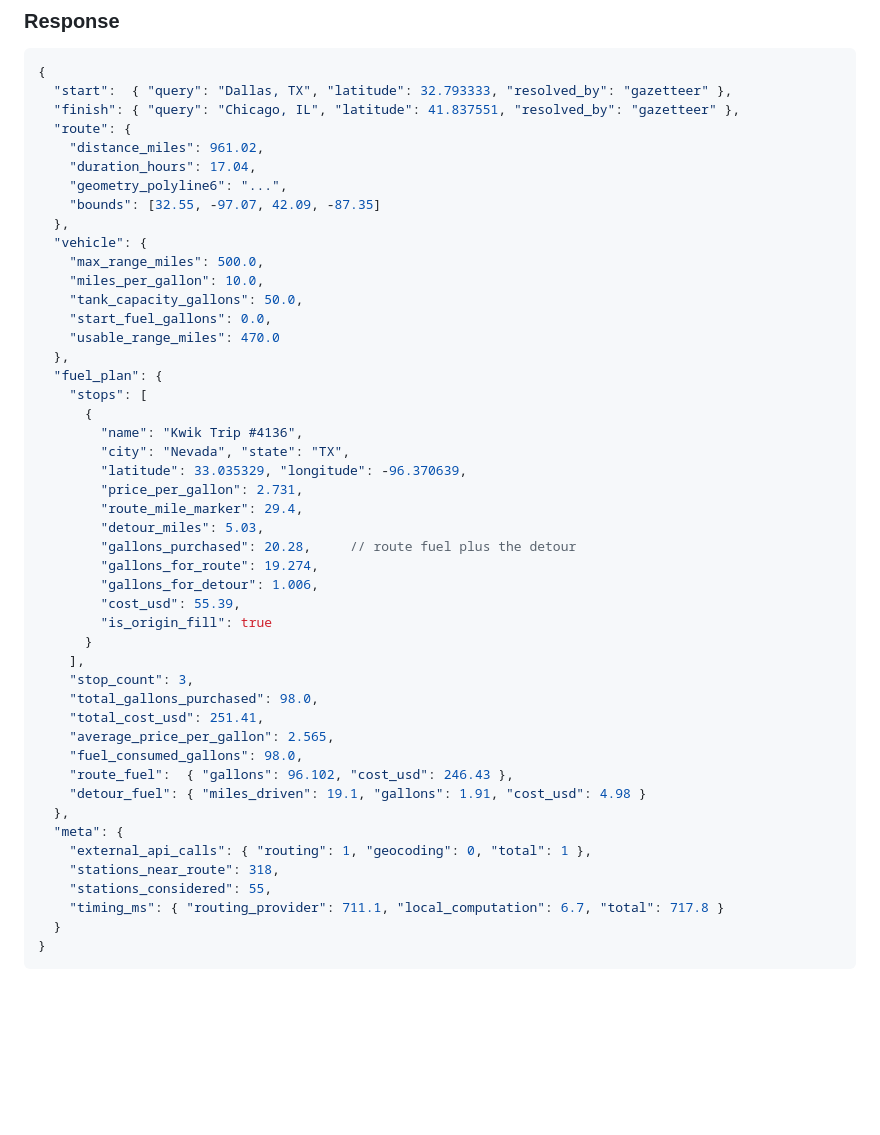
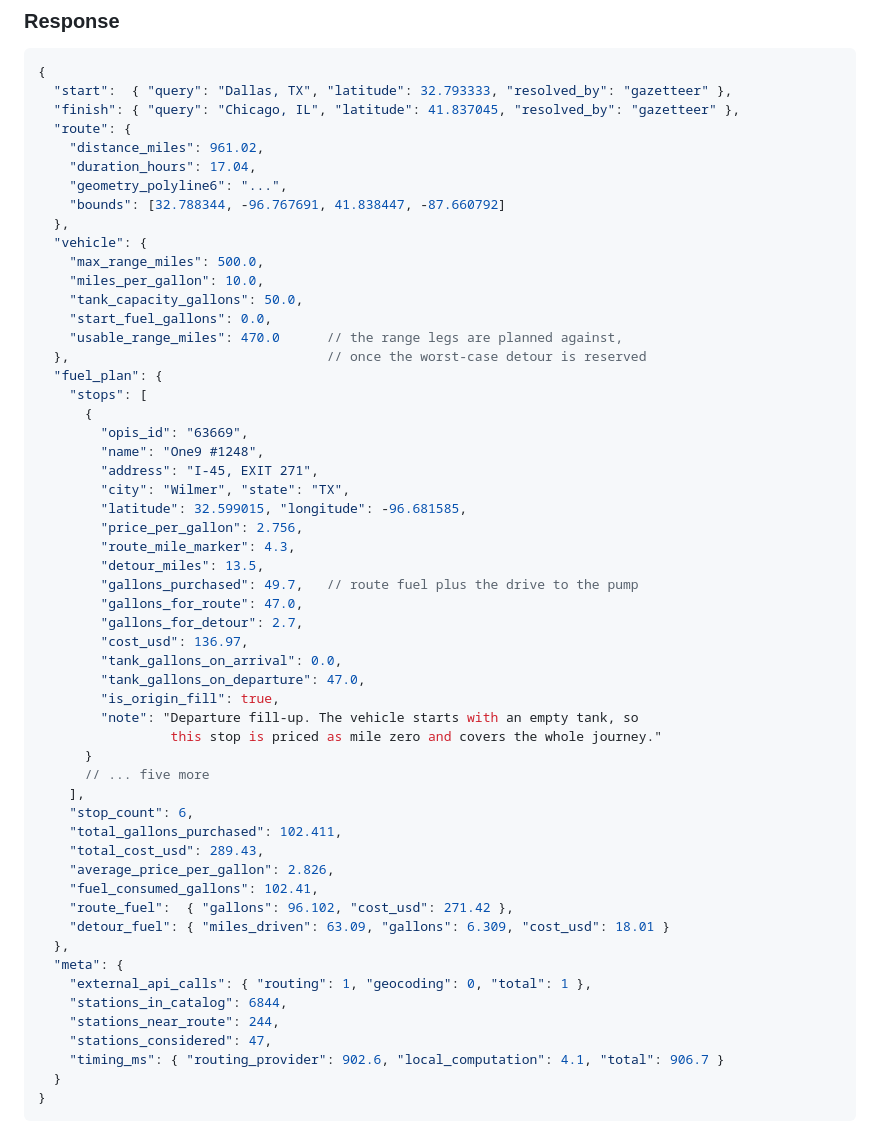
Before and after one commit to hacu9/fuel-route-api, a Markdown page: README.md, the part around one of its changes. Drawn GitHub-style; blank space fills up the shorter version.

Commit message:
docs: refresh the README example with the real response

````diff
--- a/README.md
+++ b/README.md
@@ -127,49 +127,57 @@ The last three fields are optional. Their defaults come from `.env`.
 ```jsonc
 {
   "start":  { "query": "Dallas, TX", "latitude": 32.793333, "resolved_by": "gazetteer" },
-  "finish": { "query": "Chicago, IL", "latitude": 41.837551, "resolved_by": "gazetteer" },
+  "finish": { "query": "Chicago, IL", "latitude": 41.837045, "resolved_by": "gazetteer" },
   "route": {
     "distance_miles": 961.02,
     "duration_hours": 17.04,
     "geometry_polyline6": "...",
-    "bounds": [32.55, -97.07, 42.09, -87.35]
+    "bounds": [32.788344, -96.767691, 41.838447, -87.660792]
   },
   "vehicle": {
     "max_range_miles": 500.0,
     "miles_per_gallon": 10.0,
     "tank_capacity_gallons": 50.0,
     "start_fuel_gallons": 0.0,
-    "usable_range_miles": 470.0
-  },
+    "usable_range_miles": 470.0      // the range legs are planned against,
+  },                                 // once the worst-case detour is reserved
   "fuel_plan": {
     "stops": [
       {
-        "name": "Kwik Trip #4136",
-        "city": "Nevada", "state": "TX",
-        "latitude": 33.035329, "longitude": -96.370639,
-        "price_per_gallon": 2.731,
-        "route_mile_marker": 29.4,
-        "detour_miles": 5.03,
-        "gallons_purchased": 20.28,     // route fuel plus the detour
-        "gallons_for_route": 19.274,
-        "gallons_for_detour": 1.006,
-        "cost_usd": 55.39,
-        "is_origin_fill": true
+        "opis_id": "63669",
+        "name": "One9 #1248",
+        "address": "I-45, EXIT 271",
+        "city": "Wilmer", "state": "TX",
+        "latitude": 32.599015, "longitude": -96.681585,
+        "price_per_gallon": 2.756,
+        "route_mile_marker": 4.3,
+        "detour_miles": 13.5,
+        "gallons_purchased": 49.7,   // route fuel plus the drive to the pump
+        "gallons_for_route": 47.0,
+        "gallons_for_detour": 2.7,
+        "cost_usd": 136.97,
+        "tank_gallons_on_arrival": 0.0,
+        "tank_gallons_on_departure": 47.0,
+        "is_origin_fill": true,
+        "note": "Departure fill-up. The vehicle starts with an empty tank, so
+                 this stop is priced as mile zero and covers the whole journey."
       }
+      // ... five more
     ],
-    "stop_count": 3,
-    "total_gallons_purchased": 98.0,
-    "total_cost_usd": 251.41,
-    "average_price_per_gallon": 2.565,
-    "fuel_consumed_gallons": 98.0,
-    "route_fuel":  { "gallons": 96.102, "cost_usd": 246.43 },
-    "detour_fuel": { "miles_driven": 19.1, "gallons": 1.91, "cost_usd": 4.98 }
+    "stop_count": 6,
+    "total_gallons_purchased": 102.411,
+    "total_cost_usd": 289.43,
+    "average_price_per_gallon": 2.826,
+    "fuel_consumed_gallons": 102.41,
+    "route_fuel":  { "gallons": 96.102, "cost_usd": 271.42 },
+    "detour_fuel": { "miles_driven": 63.09, "gallons": 6.309, "cost_usd": 18.01 }
   },
   "meta": {
     "external_api_calls": { "routing": 1, "geocoding": 0, "total": 1 },
-    "stations_near_route": 318,
-    "stations_considered": 55,
-    "timing_ms": { "routing_provider": 711.1, "local_computation": 6.7, "total": 717.8 }
+    "stations_in_catalog": 6844,
+    "stations_near_route": 244,
+    "stations_considered": 47,
+    "timing_ms": { "routing_provider": 902.6, "local_computation": 4.1, "total": 906.7 }
   }
 }
 ```
````
Also changed, not shown: other parts of README.md (+1 -1 lines).
